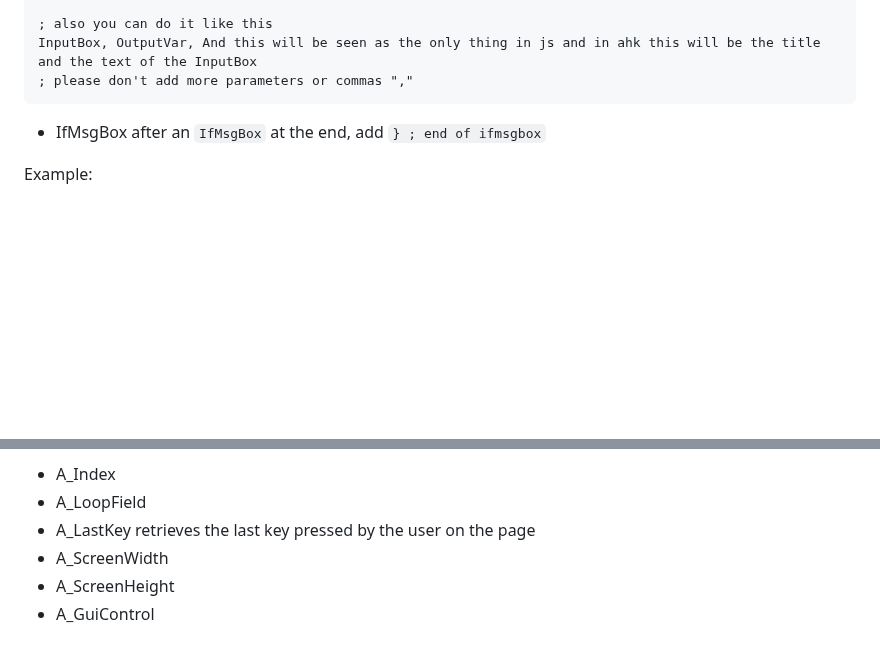
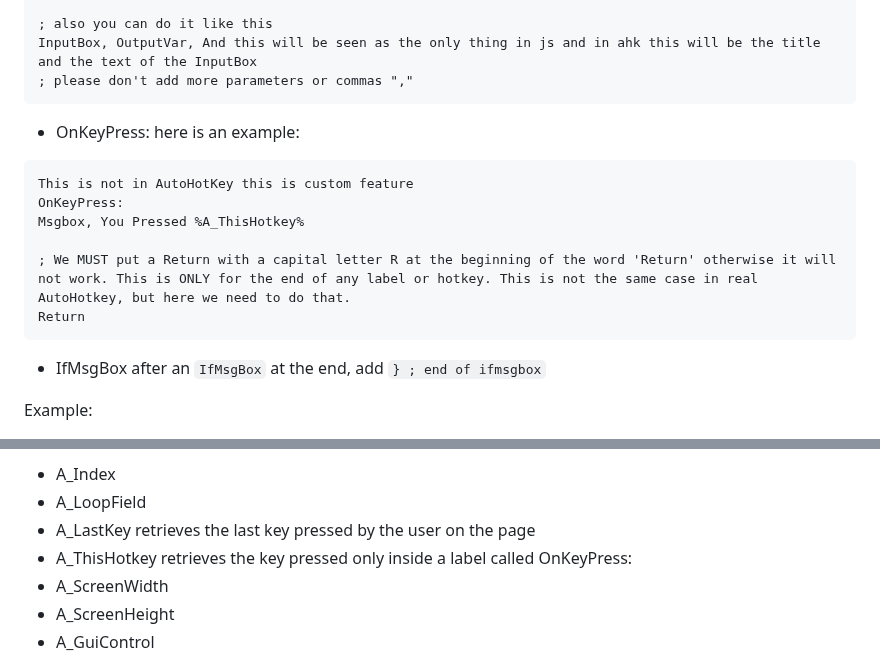
Before and after one commit to TheMaster1127/HTH, a Markdown page: README.md, 2 parts joined by grey strips. Drawn GitHub-style; blank space fills up the shorter version.

````diff
--- a/README.md
+++ b/README.md
@@ -85,7 +85,15 @@ InputBox, OutputVar, We will only see this title in AutoHotKey, And this will be
 InputBox, OutputVar, And this will be seen as the only thing in js and in ahk this will be the title and the text of the InputBox
 ; please don't add more parameters or commas ","
 ```
+- OnKeyPress: here is an example:
+```ahk
+This is not in AutoHotKey this is custom feature
+OnKeyPress:
+Msgbox, You Pressed %A_ThisHotkey%
 
+; We MUST put a Return with a capital letter R at the beginning of the word 'Return' otherwise it will not work. This is ONLY for the end of any label or hotkey. This is not the same case in real AutoHotkey, but here we need to do that.
+Return
+```
 - IfMsgBox after an `IfMsgBox` at the end, add `} ; end of ifmsgbox`
 
 Example:
@@ -153,6 +161,7 @@ Built-in Variables
 - A_Index
 - A_LoopField
 - A_LastKey retrieves the last key pressed by the user on the page
+- A_ThisHotkey retrieves the key pressed only inside a label called OnKeyPress:
 - A_ScreenWidth
 - A_ScreenHeight
 - A_GuiControl
````
